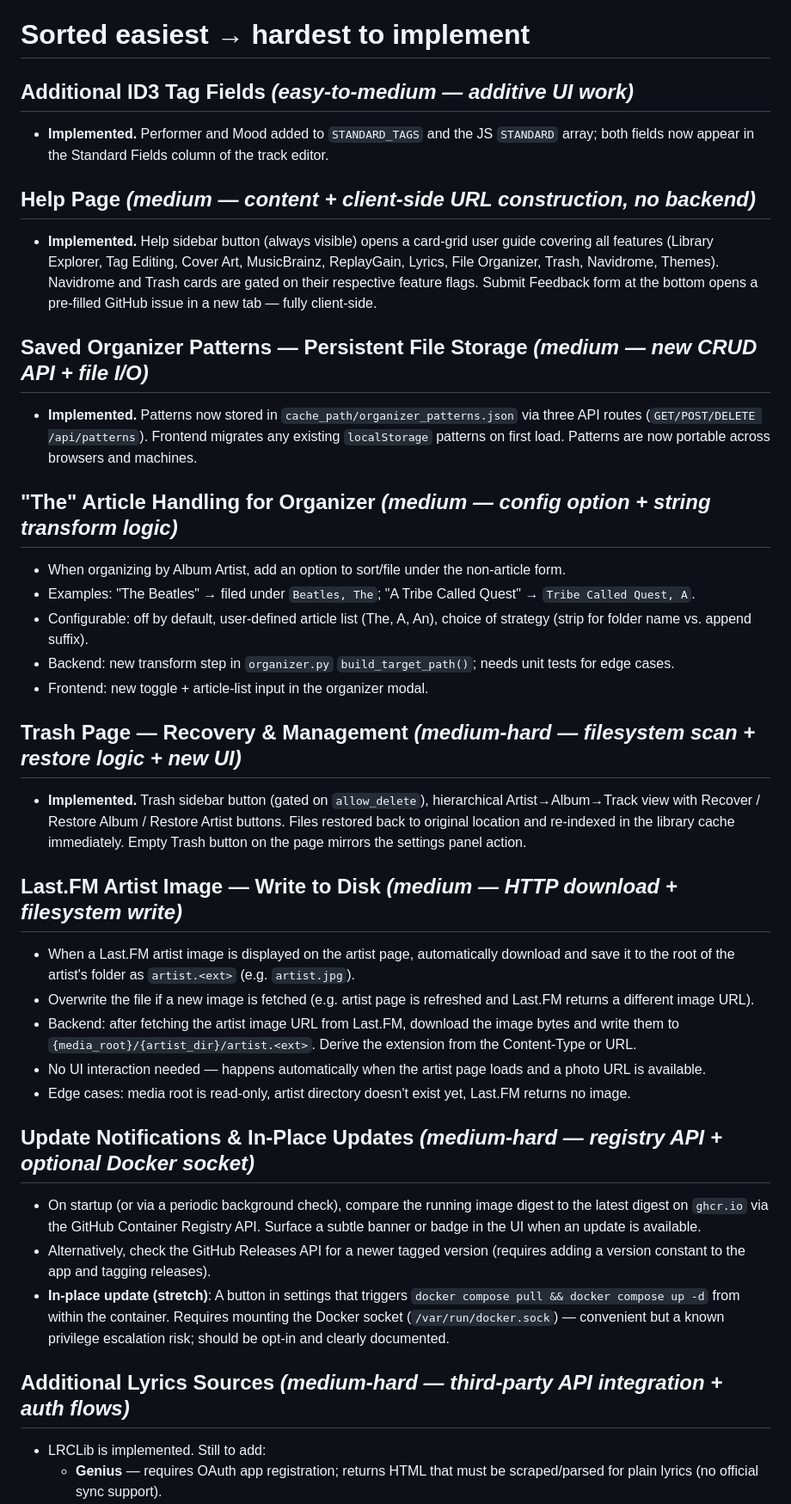
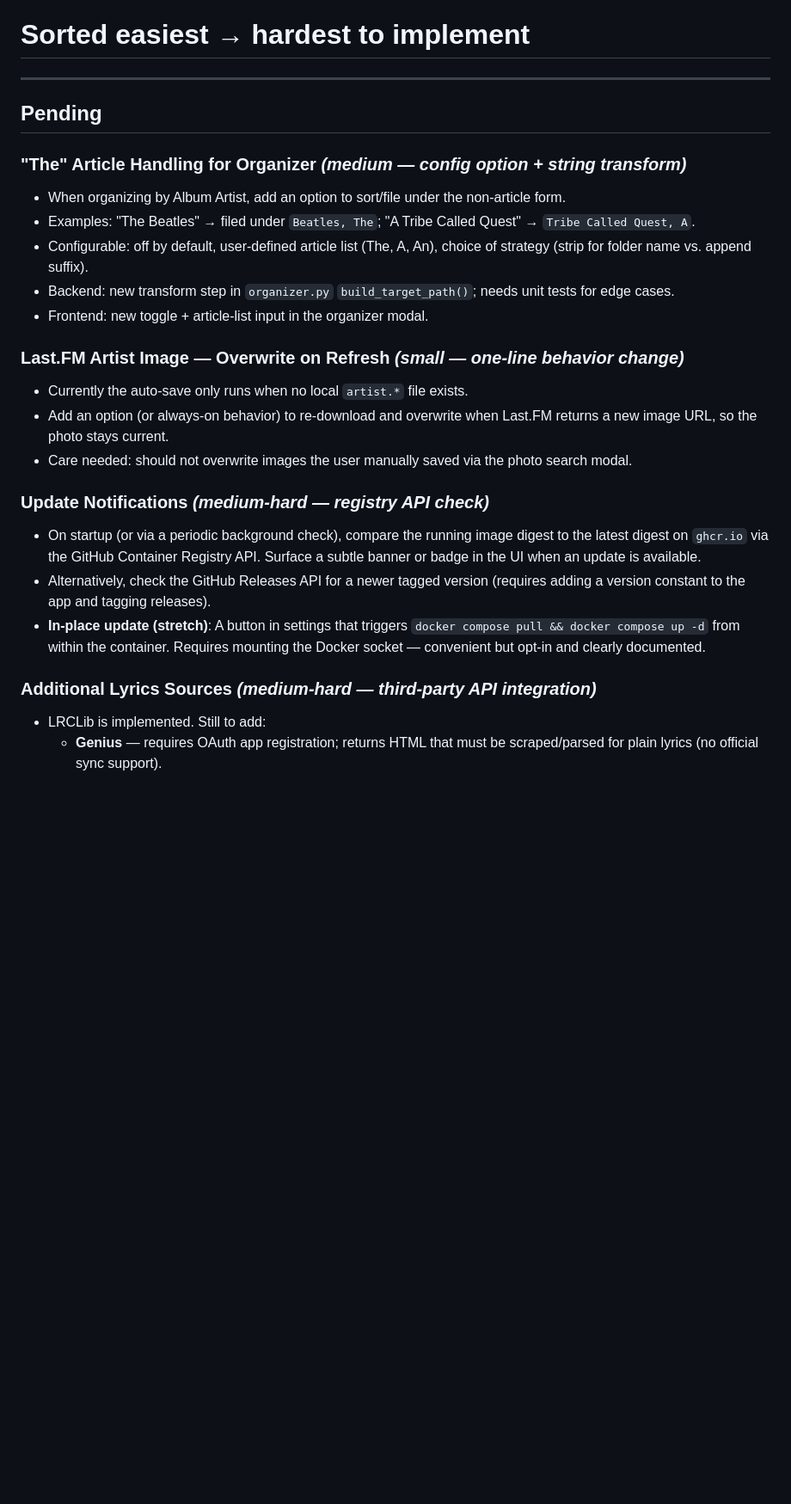
Before and after one commit to cdeschenes/taglab, a Markdown page: TODO.md, the part around one of its changes. Shown at 86% size. Rendered like a GitHub page; blank space fills up the shorter version.

```diff
--- a/TODO.md
+++ b/TODO.md
@@ -1,38 +1,28 @@
 # TagLab — TODO / Ideas
 # Sorted easiest → hardest to implement
 
-## Additional ID3 Tag Fields *(easy-to-medium — additive UI work)*
-- **Implemented.** Performer and Mood added to `STANDARD_TAGS` and the JS `STANDARD` array; both fields now appear in the Standard Fields column of the track editor.
+---
 
-## Help Page *(medium — content + client-side URL construction, no backend)*
-- **Implemented.** Help sidebar button (always visible) opens a card-grid user guide covering all features (Library Explorer, Tag Editing, Cover Art, MusicBrainz, ReplayGain, Lyrics, File Organizer, Trash, Navidrome, Themes). Navidrome and Trash cards are gated on their respective feature flags. Submit Feedback form at the bottom opens a pre-filled GitHub issue in a new tab — fully client-side.
+## Pending
 
-## Saved Organizer Patterns — Persistent File Storage *(medium — new CRUD API + file I/O)*
-- **Implemented.** Patterns now stored in `cache_path/organizer_patterns.json` via three API routes (`GET/POST/DELETE /api/patterns`). Frontend migrates any existing `localStorage` patterns on first load. Patterns are now portable across browsers and machines.
-
-## "The" Article Handling for Organizer *(medium — config option + string transform logic)*
+### "The" Article Handling for Organizer *(medium — config option + string transform)*
 - When organizing by Album Artist, add an option to sort/file under the non-article form.
 - Examples: "The Beatles" → filed under `Beatles, The`; "A Tribe Called Quest" → `Tribe Called Quest, A`.
 - Configurable: off by default, user-defined article list (The, A, An), choice of strategy (strip for folder name vs. append suffix).
 - Backend: new transform step in `organizer.py` `build_target_path()`; needs unit tests for edge cases.
 - Frontend: new toggle + article-list input in the organizer modal.
 
-## Trash Page — Recovery & Management *(medium-hard — filesystem scan + restore logic + new UI)*
-- **Implemented.** Trash sidebar button (gated on `allow_delete`), hierarchical Artist→Album→Track view with Recover / Restore Album / Restore Artist buttons. Files restored back to original location and re-indexed in the library cache immediately. Empty Trash button on the page mirrors the settings panel action.
+### Last.FM Artist Image — Overwrite on Refresh *(small — one-line behavior change)*
+- Currently the auto-save only runs when no local `artist.*` file exists.
+- Add an option (or always-on behavior) to re-download and overwrite when Last.FM returns a new image URL, so the photo stays current.
+- Care needed: should not overwrite images the user manually saved via the photo search modal.
 
-## Last.FM Artist Image — Write to Disk *(medium — HTTP download + filesystem write)*
-- When a Last.FM artist image is displayed on the artist page, automatically download and save it to the root of the artist's folder as `artist.<ext>` (e.g. `artist.jpg`).
-- Overwrite the file if a new image is fetched (e.g. artist page is refreshed and Last.FM returns a different image URL).
-- Backend: after fetching the artist image URL from Last.FM, download the image bytes and write them to `{media_root}/{artist_dir}/artist.<ext>`. Derive the extension from the Content-Type or URL.
-- No UI interaction needed — happens automatically when the artist page loads and a photo URL is available.
-- Edge cases: media root is read-only, artist directory doesn't exist yet, Last.FM returns no image.
-
-## Update Notifications & In-Place Updates *(medium-hard — registry API + optional Docker socket)*
+### Update Notifications *(medium-hard — registry API check)*
 - On startup (or via a periodic background check), compare the running image digest to the latest digest on `ghcr.io` via the GitHub Container Registry API. Surface a subtle banner or badge in the UI when an update is available.
 - Alternatively, check the GitHub Releases API for a newer tagged version (requires adding a version constant to the app and tagging releases).
-- **In-place update (stretch)**: A button in settings that triggers `docker compose pull && docker compose up -d` from within the container. Requires mounting the Docker socket (`/var/run/docker.sock`) — convenient but a known privilege escalation risk; should be opt-in and clearly documented.
+- **In-place update (stretch)**: A button in settings that triggers `docker compose pull && docker compose up -d` from within the container. Requires mounting the Docker socket — convenient but opt-in and clearly documented.
 
-## Additional Lyrics Sources *(medium-hard — third-party API integration + auth flows)*
+### Additional Lyrics Sources *(medium-hard — third-party API integration)*
 - LRCLib is implemented. Still to add:
   - **Genius** — requires OAuth app registration; returns HTML that must be scraped/parsed for plain lyrics (no official sync support).
   - **Musixmatch** — requires an API key; has a strict rate limit on the free tier; returns subtitled lyrics with a proprietary format.
```
Also changed, not shown: other parts of TODO.md (+40 -21 lines), CHANGELOG.md (added, +60 -0 lines).
